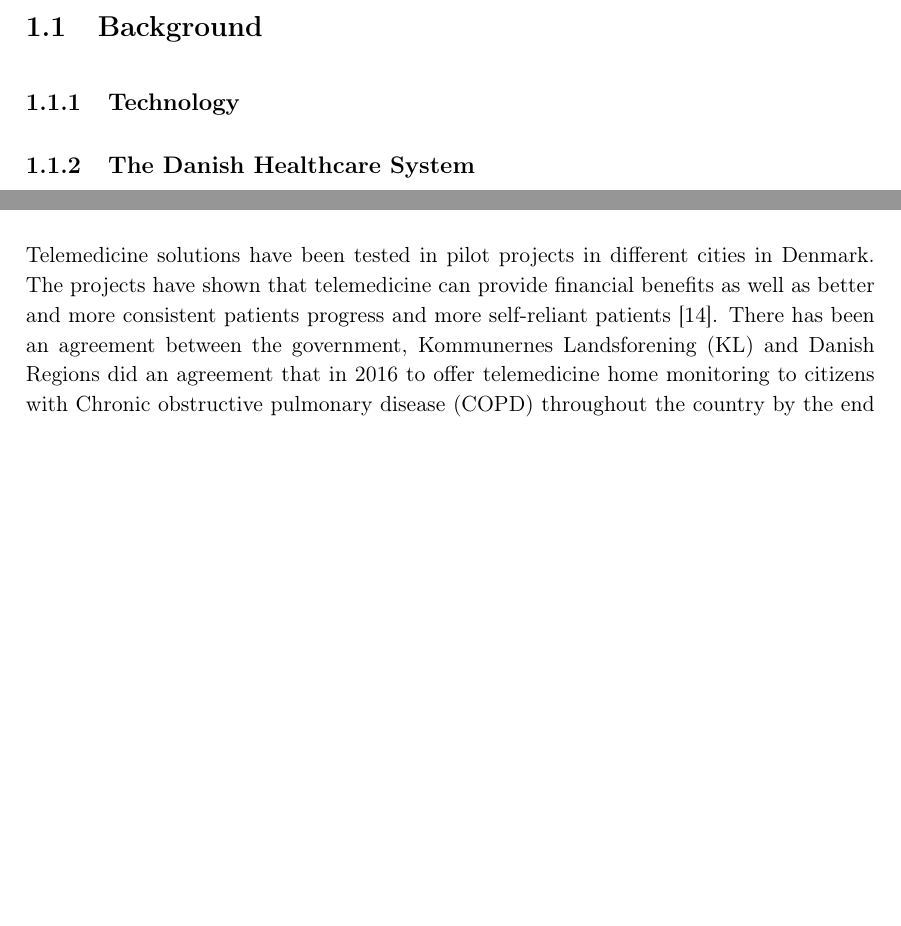
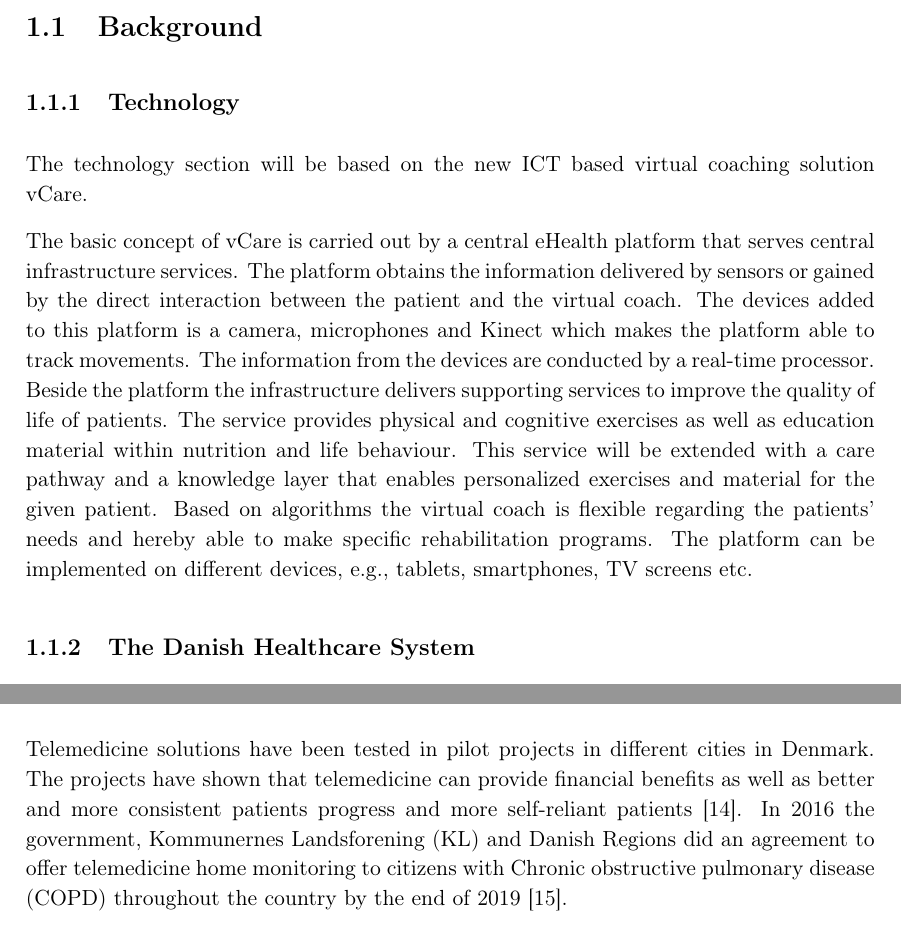
Before and after one commit to LineSkovLarsen/TS1, a LaTeX thesis (Rapport/mainRapport.tex, which reads Rapport/RAfiler/Analysisanddiscussion.tex, Rapport/RAfiler/Introduction.tex): two parts of pages 5 and 14 of 20, joined at a grey line, cut so that both start at the same text, the shorter picture padded with empty space. Compiled offline with pdfLaTeX.

Commit message:
Teknology

```diff
--- a/Rapport/RAfiler/Analysisanddiscussion.tex
+++ b/Rapport/RAfiler/Analysisanddiscussion.tex
@@ -8,6 +8,6 @@ A research has taken place in Denmark where the patient did weekly blood pressur
 Relatives experienced that everyday life were more normal by using telemedicine rehabilitation as they were able to continue everyday routines and spent less time taking care of the patient. They experienced more freedom as they didn’t have to take the patient to rehabilitation classes, regulate diet and take care of medicine. It indicates that relatives to patients using telemedicine rehabilitation gain more freedom and less concern and responsibility \cite{7}.
 
 \subsection{Comparison with telemedicine solution for COPD patients}
-Telemedicine solutions have been tested in pilot projects in different cities in Denmark. The projects have shown that telemedicine can provide financial benefits as well as better and more consistent patients progress and more self-reliant patients \cite{KOL_1}. There has been an agreement between the government, Kommunernes Landsforening (KL) and Danish Regions did an agreement that in 2016 to offer telemedicine home monitoring to citizens with Chronic obstructive pulmonary disease (COPD) throughout the country by the end of 2019 \cite{KOL_2}.
+Telemedicine solutions have been tested in pilot projects in different cities in Denmark. The projects have shown that telemedicine can provide financial benefits as well as better and more consistent patients progress and more self-reliant patients \cite{KOL_1}. In 2016 the government, Kommunernes Landsforening (KL) and Danish Regions did an agreement to offer telemedicine home monitoring to citizens with Chronic obstructive pulmonary disease (COPD) throughout the country by the end of 2019 \cite{KOL_2}.
 
 In 2014 a pilot project took place in Skanderborg Kommune were 15 COPD patients were included. After participating in the project, the patients were interviewed to give their perspective on the telemedicine solution. Overall the patients were very satisfied for the solution and especially as they had the freedom to do measurements and exercises whenever they wanted and did not depend on a specific time schedule at the hospital. The only disadvantage the patients were aware of was the connection which sometimes was a bit unstable. For the patients it was very important that picture and sound on the platform was clear and was working optimal at all time, otherwise they lost the motivation. An important observation at this interview was how the patients experiences the social aspect. The patients were used to do exercises at the gym in classes with other patients. Now they had to do exercise at home where they were able to see and talk to each other through the screen. One of the patient’s mentioned that it was a good solution but only for a short time. To him the social aspect was very important, and he didn’t experience the social interaction the same way as he did at the gym. Another important observation was one of the patients who was too ill to get to the hospital and therefore he wasn’t capable of participate at the exercise classes. But by this telemedicine solution he was able to do exercise at home and in the end of the project his physical condition was so good that he was able to do his normal routines at home and also to leave home and go to the hospital. Therefore, this telemedicine solution definitely was an important help to make him feel and get better, Appendix 1.
--- a/Rapport/RAfiler/Introduction.tex
+++ b/Rapport/RAfiler/Introduction.tex
@@ -2,6 +2,12 @@
 
 \section{Background}
 \subsection{Technology}
+
+The technology section will be based on the new ICT based virtual coaching solution vCare.
+
+The basic concept of vCare is carried out by a central eHealth platform that serves central infrastructure services. The platform obtains the information delivered by sensors or gained by the direct interaction between the patient and the virtual coach. The devices added to this platform is a camera, microphones and Kinect which makes the platform able to track movements. The information from the devices are conducted by a real-time processor. Beside the platform the infrastructure delivers supporting services to improve the quality of life of patients. The service provides physical and cognitive exercises as well as education material within nutrition and life behaviour. This service will be extended with a care pathway and a knowledge layer that enables personalized exercises and material for the given patient. Based on algorithms the virtual coach is flexible regarding the patients’ needs and hereby able to make specific rehabilitation programs. The platform can be implemented on different devices, e.g., tablets, smartphones, TV screens etc.
+
+
 \subsection{The Danish Healthcare System}
 
 
```
Also changed, not shown: Rapport/mainRapport.pdf, Rapport/RAfiler/Introduction.tex (2 more changed lines), 6 other files.
